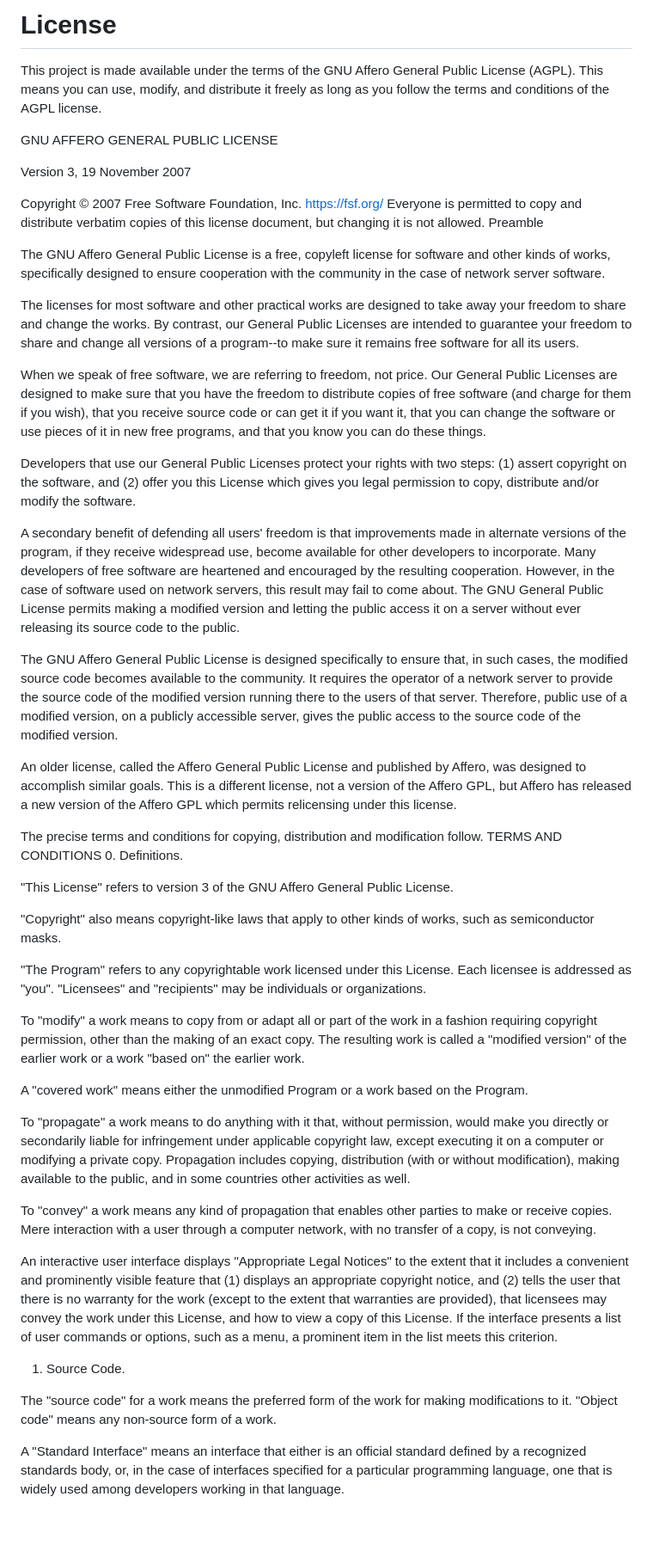
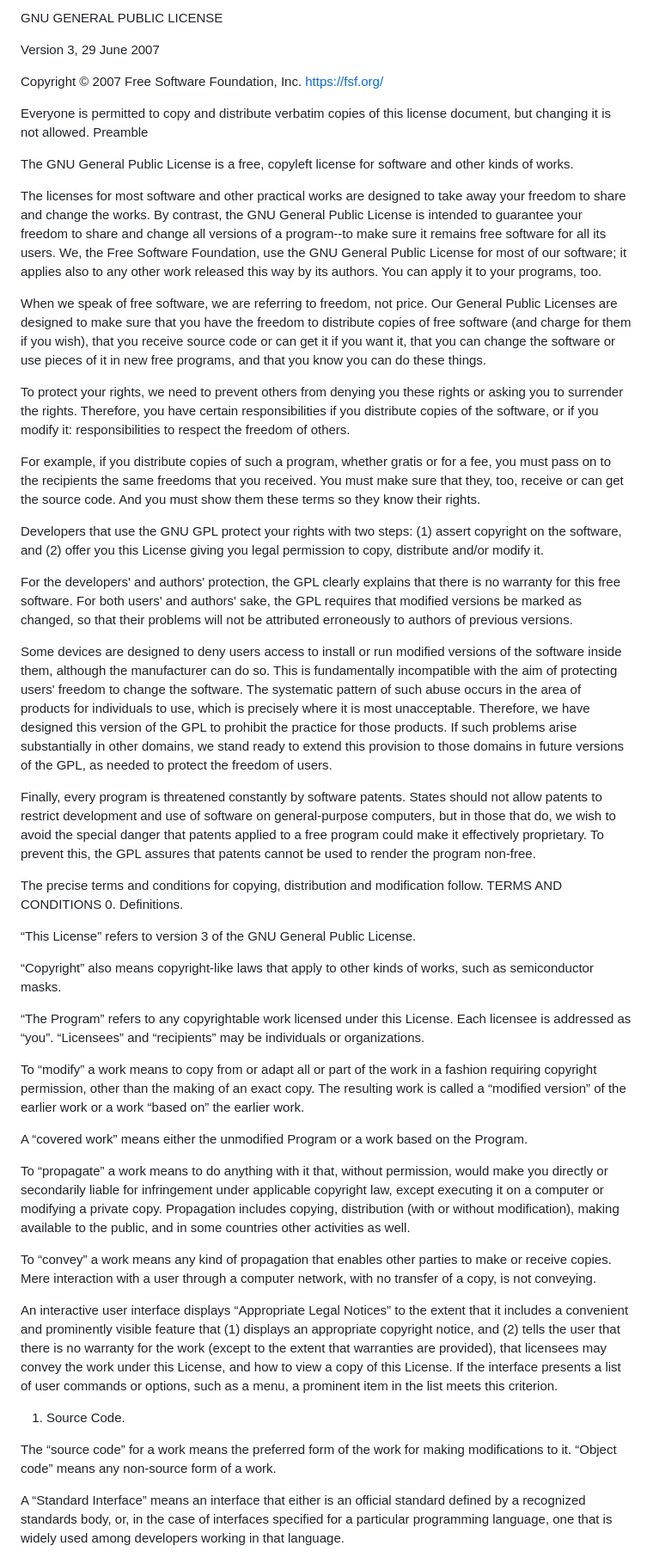
Before and after one commit to push42/scriptshop_5m, a Markdown page: LICENSE.md, the part around one of its changes. Shown at 86% size. GitHub-like rendering; blank space fills up the shorter version.

```diff
--- a/LICENSE.md
+++ b/LICENSE.md
@@ -1,51 +1,52 @@
-# License
-This project is made available under the terms of the GNU Affero General Public License (AGPL). This means you can use, modify, and distribute it freely as long as you follow the terms and conditions of the AGPL license.
+GNU GENERAL PUBLIC LICENSE
 
-
-GNU AFFERO GENERAL PUBLIC LICENSE
-
-Version 3, 19 November 2007
+Version 3, 29 June 2007
 
 Copyright © 2007 Free Software Foundation, Inc. <https://fsf.org/>
+
 Everyone is permitted to copy and distribute verbatim copies of this license document, but changing it is not allowed.
 Preamble
 
-The GNU Affero General Public License is a free, copyleft license for software and other kinds of works, specifically designed to ensure cooperation with the community in the case of network server software.
+The GNU General Public License is a free, copyleft license for software and other kinds of works.
 
-The licenses for most software and other practical works are designed to take away your freedom to share and change the works. By contrast, our General Public Licenses are intended to guarantee your freedom to share and change all versions of a program--to make sure it remains free software for all its users.
+The licenses for most software and other practical works are designed to take away your freedom to share and change the works. By contrast, the GNU General Public License is intended to guarantee your freedom to share and change all versions of a program--to make sure it remains free software for all its users. We, the Free Software Foundation, use the GNU General Public License for most of our software; it applies also to any other work released this way by its authors. You can apply it to your programs, too.
 
 When we speak of free software, we are referring to freedom, not price. Our General Public Licenses are designed to make sure that you have the freedom to distribute copies of free software (and charge for them if you wish), that you receive source code or can get it if you want it, that you can change the software or use pieces of it in new free programs, and that you know you can do these things.
 
-Developers that use our General Public Licenses protect your rights with two steps: (1) assert copyright on the software, and (2) offer you this License which gives you legal permission to copy, distribute and/or modify the software.
+To protect your rights, we need to prevent others from denying you these rights or asking you to surrender the rights. Therefore, you have certain responsibilities if you distribute copies of the software, or if you modify it: responsibilities to respect the freedom of others.
 
-A secondary benefit of defending all users' freedom is that improvements made in alternate versions of the program, if they receive widespread use, become available for other developers to incorporate. Many developers of free software are heartened and encouraged by the resulting cooperation. However, in the case of software used on network servers, this result may fail to come about. The GNU General Public License permits making a modified version and letting the public access it on a server without ever releasing its source code to the public.
+For example, if you distribute copies of such a program, whether gratis or for a fee, you must pass on to the recipients the same freedoms that you received. You must make sure that they, too, receive or can get the source code. And you must show them these terms so they know their rights.
 
-The GNU Affero General Public License is designed specifically to ensure that, in such cases, the modified source code becomes available to the community. It requires the operator of a network server to provide the source code of the modified version running there to the users of that server. Therefore, public use of a modified version, on a publicly accessible server, gives the public access to the source code of the modified version.
+Developers that use the GNU GPL protect your rights with two steps: (1) assert copyright on the software, and (2) offer you this License giving you legal permission to copy, distribute and/or modify it.
 
-An older license, called the Affero General Public License and published by Affero, was designed to accomplish similar goals. This is a different license, not a version of the Affero GPL, but Affero has released a new version of the Affero GPL which permits relicensing under this license.
+For the developers' and authors' protection, the GPL clearly explains that there is no warranty for this free software. For both users' and authors' sake, the GPL requires that modified versions be marked as changed, so that their problems will not be attributed erroneously to authors of previous versions.
+
+Some devices are designed to deny users access to install or run modified versions of the software inside them, although the manufacturer can do so. This is fundamentally incompatible with the aim of protecting users' freedom to change the software. The systematic pattern of such abuse occurs in the area of products for individuals to use, which is precisely where it is most unacceptable. Therefore, we have designed this version of the GPL to prohibit the practice for those products. If such problems arise substantially in other domains, we stand ready to extend this provision to those domains in future versions of the GPL, as needed to protect the freedom of users.
+
+Finally, every program is threatened constantly by software patents. States should not allow patents to restrict development and use of software on general-purpose computers, but in those that do, we wish to avoid the special danger that patents applied to a free program could make it effectively proprietary. To prevent this, the GPL assures that patents cannot be used to render the program non-free.
 
 The precise terms and conditions for copying, distribution and modification follow.
 TERMS AND CONDITIONS
 0. Definitions.
 
-"This License" refers to version 3 of the GNU Affero General Public License.
+“This License” refers to version 3 of the GNU General Public License.
 
-"Copyright" also means copyright-like laws that apply to other kinds of works, such as semiconductor masks.
+“Copyright” also means copyright-like laws that apply to other kinds of works, such as semiconductor masks.
 
-"The Program" refers to any copyrightable work licensed under this License. Each licensee is addressed as "you". "Licensees" and "recipients" may be individuals or organizations.
+“The Program” refers to any copyrightable work licensed under this License. Each licensee is addressed as “you”. “Licensees” and “recipients” may be individuals or organizations.
 
-To "modify" a work means to copy from or adapt all or part of the work in a fashion requiring copyright permission, other than the making of an exact copy. The resulting work is called a "modified version" of the earlier work or a work "based on" the earlier work.
+To “modify” a work means to copy from or adapt all or part of the work in a fashion requiring copyright permission, other than the making of an exact copy. The resulting work is called a “modified version” of the earlier work or a work “based on” the earlier work.
 
-A "covered work" means either the unmodified Program or a work based on the Program.
+A “covered work” means either the unmodified Program or a work based on the Program.
 
-To "propagate" a work means to do anything with it that, without permission, would make you directly or secondarily liable for infringement under applicable copyright law, except executing it on a computer or modifying a private copy. Propagation includes copying, distribution (with or without modification), making available to the public, and in some countries other activities as well.
+To “propagate” a work means to do anything with it that, without permission, would make you directly or secondarily liable for infringement under applicable copyright law, except executing it on a computer or modifying a private copy. Propagation includes copying, distribution (with or without modification), making available to the public, and in some countries other activities as well.
 
-To "convey" a work means any kind of propagation that enables other parties to make or receive copies. Mere interaction with a user through a computer network, with no transfer of a copy, is not conveying.
+To “convey” a work means any kind of propagation that enables other parties to make or receive copies. Mere interaction with a user through a computer network, with no transfer of a copy, is not conveying.
 
-An interactive user interface displays "Appropriate Legal Notices" to the extent that it includes a convenient and prominently visible feature that (1) displays an appropriate copyright notice, and (2) tells the user that there is no warranty for the work (except to the extent that warranties are provided), that licensees may convey the work under this License, and how to view a copy of this License. If the interface presents a list of user commands or options, such as a menu, a prominent item in the list meets this criterion.
+An interactive user interface displays “Appropriate Legal Notices” to the extent that it includes a convenient and prominently visible feature that (1) displays an appropriate copyright notice, and (2) tells the user that there is no warranty for the work (except to the extent that warranties are provided), that licensees may convey the work under this License, and how to view a copy of this License. If the interface presents a list of user commands or options, such as a menu, a prominent item in the list meets this criterion.
 1. Source Code.
 
-The "source code" for a work means the preferred form of the work for making modifications to it. "Object code" means any non-source form of a work.
+The “source code” for a work means the preferred form of the work for making modifications to it. “Object code” means any non-source form of a work.
 
-A "Standard Interface" means an interface that either is an official standard defined by a recognized standards body, or, in the case of interfaces specified for a particular programming language, one that is widely used among developers working in that language.
+A “Standard Interface” means an interface that either is an official standard defined by a recognized standards body, or, in the case of interfaces specified for a particular programming language, one that is widely used among developers working in that language.
 
```
Also changed, not shown: other parts of LICENSE.md (+20 -43 lines).
